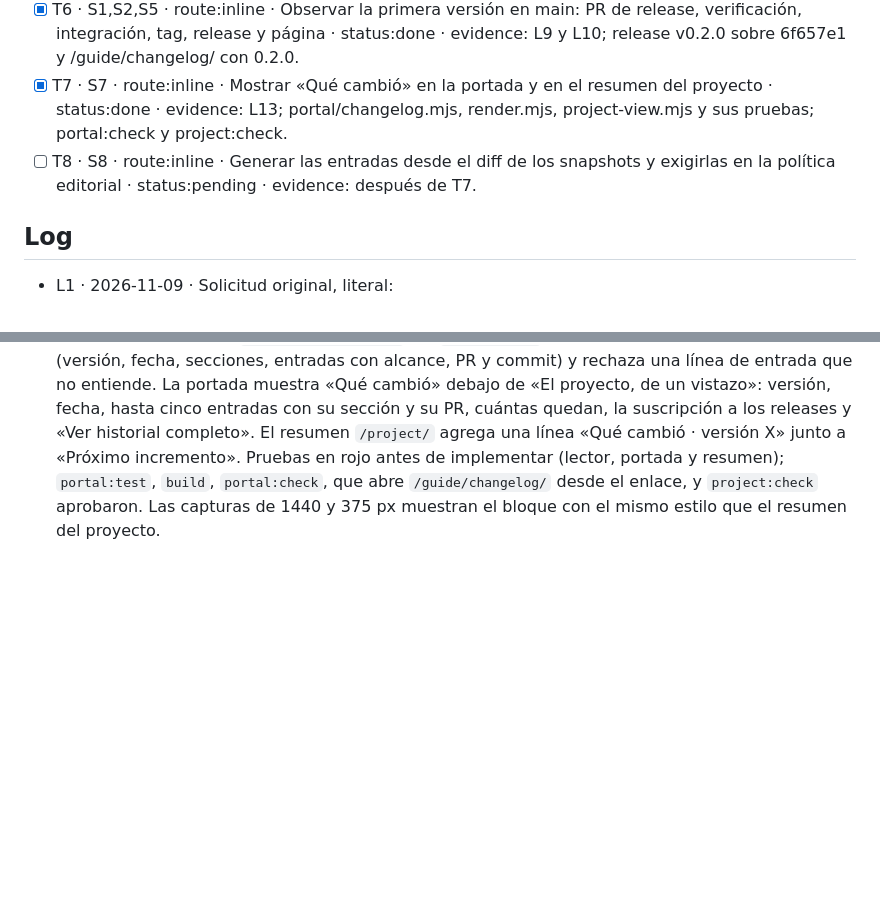
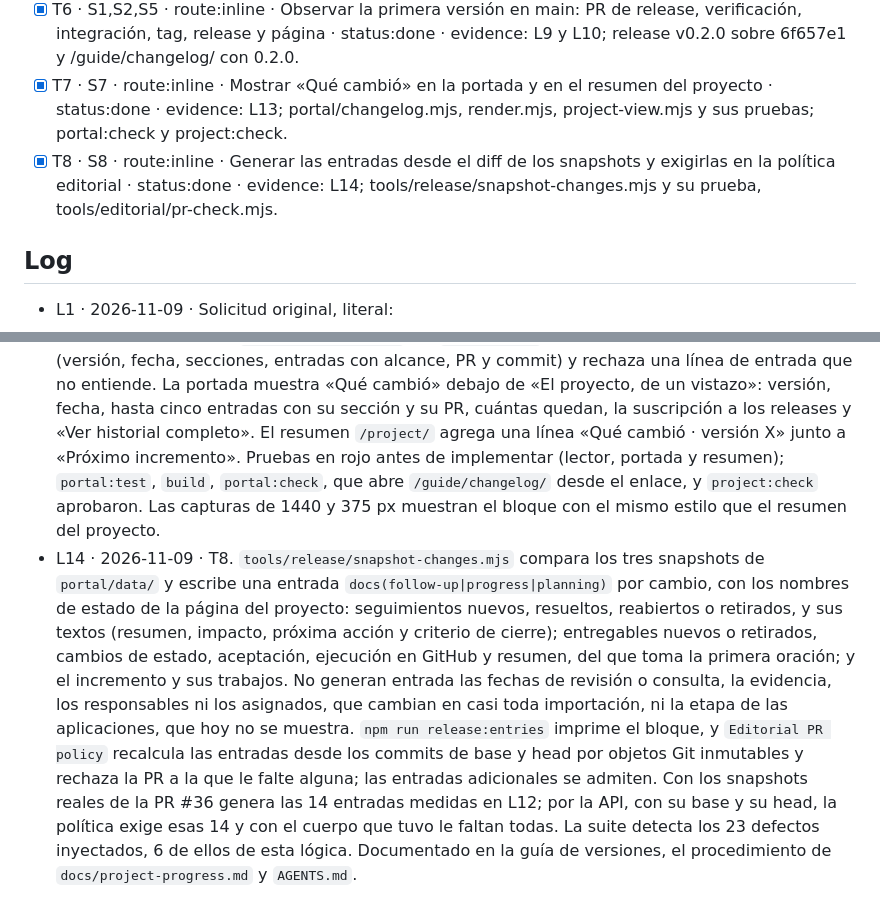
Before and after one commit to developer-implementos/pos-docs, a Markdown page: odd/tasks/release-history.md, 2 parts joined by grey strips. Drawn GitHub-style; blank space fills up the shorter version.

Commit message:
docs(odd): [TASK-253] registrar las entradas generadas desde los snapshots
Co-Authored-By: Claude Opus 5.5 <noreply@anthropic.com>

```diff
--- a/odd/tasks/release-history.md
+++ b/odd/tasks/release-history.md
@@ -23,7 +23,7 @@ Rama: `work/task-253-release-history`. Entrega: un PR editorial; la activación
 - [x] T5 · S1,S4 · route:inline · Declarar el ID de la App, aplicar la excepción en el ruleset remoto, crear el tag v0.1.0 sobre 2375b0e y verificar App, environment y credenciales · status:done · evidence: L6; tools/release/policy.mjs y .github/rulesets/review.json declaran la App 5686471; governance:test aprueba.
 - [x] T6 · S1,S2,S5 · route:inline · Observar la primera versión en main: PR de release, verificación, integración, tag, release y página · status:done · evidence: L9 y L10; release v0.2.0 sobre 6f657e1 y /guide/changelog/ con 0.2.0.
 - [x] T7 · S7 · route:inline · Mostrar «Qué cambió» en la portada y en el resumen del proyecto · status:done · evidence: L13; portal/changelog.mjs, render.mjs, project-view.mjs y sus pruebas; portal:check y project:check.
-- [ ] T8 · S8 · route:inline · Generar las entradas desde el diff de los snapshots y exigirlas en la política editorial · status:pending · evidence: después de T7.
+- [x] T8 · S8 · route:inline · Generar las entradas desde el diff de los snapshots y exigirlas en la política editorial · status:done · evidence: L14; tools/release/snapshot-changes.mjs y su prueba, tools/editorial/pr-check.mjs.
 
 ## Log
 
@@ -46,3 +46,4 @@ Rama: `work/task-253-release-history`. Entrega: un PR editorial; la activación
 
 - L12 · 2026-11-09 · Diagnóstico y decisión. El historial sólo se alcanza desde la navegación de `/guide/`. Además repite el título de cada PR: la PR #36 habría quedado como «reconciliar seguimiento y perfiles móviles», aunque sus snapshots agregaron FOLLOWUP-012 a FOLLOWUP-015, actualizaron FOLLOWUP-001, 002, 005 y 008, movieron F02-05 y F02-09 de revisión a validación y cambiaron el resumen de F01-05, F02-01, F02-04 y F02-07. El responsable eligió las dos partes propuestas, en PR separadas: mostrar la última versión en la portada y en el resumen del proyecto (S7), y generar desde el diff de los snapshots una entrada por cambio, exigida por la política editorial (S8), con los cuatro criterios ofrecidos. El trabajo sigue en TASK-253 porque la solicitud original ya pedía el historial de issues, contextos y preguntas abiertas. El historial refleja los cambios cuando se importan a POS Docs, no cuando ocurren en POS Platform.
 - L13 · 2026-11-09 · T7. `portal/changelog.mjs` lee `CHANGELOG.md` con el formato de release-please (versión, fecha, secciones, entradas con alcance, PR y commit) y rechaza una línea de entrada que no entiende. La portada muestra «Qué cambió» debajo de «El proyecto, de un vistazo»: versión, fecha, hasta cinco entradas con su sección y su PR, cuántas quedan, la suscripción a los releases y «Ver historial completo». El resumen `/project/` agrega una línea «Qué cambió · versión X» junto a «Próximo incremento». Pruebas en rojo antes de implementar (lector, portada y resumen); `portal:test`, `build`, `portal:check`, que abre `/guide/changelog/` desde el enlace, y `project:check` aprobaron. Las capturas de 1440 y 375 px muestran el bloque con el mismo estilo que el resumen del proyecto.
+- L14 · 2026-11-09 · T8. `tools/release/snapshot-changes.mjs` compara los tres snapshots de `portal/data/` y escribe una entrada `docs(follow-up|progress|planning)` por cambio, con los nombres de estado de la página del proyecto: seguimientos nuevos, resueltos, reabiertos o retirados, y sus textos (resumen, impacto, próxima acción y criterio de cierre); entregables nuevos o retirados, cambios de estado, aceptación, ejecución en GitHub y resumen, del que toma la primera oración; y el incremento y sus trabajos. No generan entrada las fechas de revisión o consulta, la evidencia, los responsables ni los asignados, que cambian en casi toda importación, ni la etapa de las aplicaciones, que hoy no se muestra. `npm run release:entries` imprime el bloque, y `Editorial PR policy` recalcula las entradas desde los commits de base y head por objetos Git inmutables y rechaza la PR a la que le falte alguna; las entradas adicionales se admiten. Con los snapshots reales de la PR #36 genera las 14 entradas medidas en L12; por la API, con su base y su head, la política exige esas 14 y con el cuerpo que tuvo le faltan todas. La suite detecta los 23 defectos inyectados, 6 de ellos de esta lógica. Documentado en la guía de versiones, el procedimiento de `docs/project-progress.md` y `AGENTS.md`.
```
